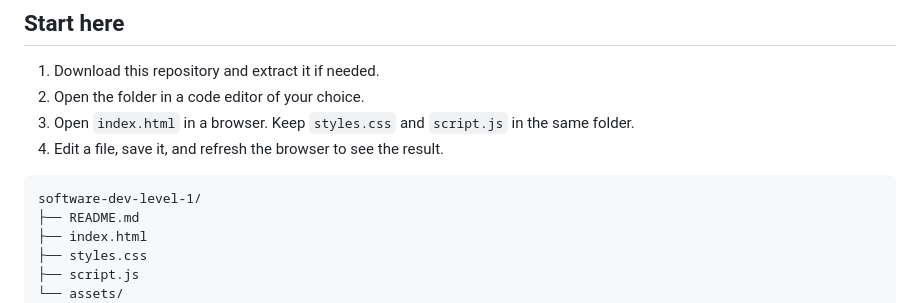
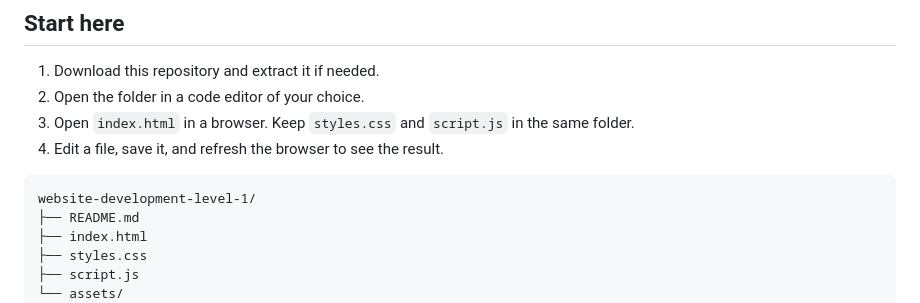
Before and after one commit to yayacrypto/website-development-level-1, a Markdown page: README.md, the part around the change. Drawn GitHub-style.

Commit message:
Update folder name in file tree after repository rename

````diff
--- a/README.md
+++ b/README.md
@@ -20,7 +20,7 @@ A responsive learning page with a heading, three topic cards, and a button that
 4. Edit a file, save it, and refresh the browser to see the result.
 
 ```text
-software-dev-level-1/
+website-development-level-1/
 ├── README.md
 ├── index.html
 ├── styles.css
````
